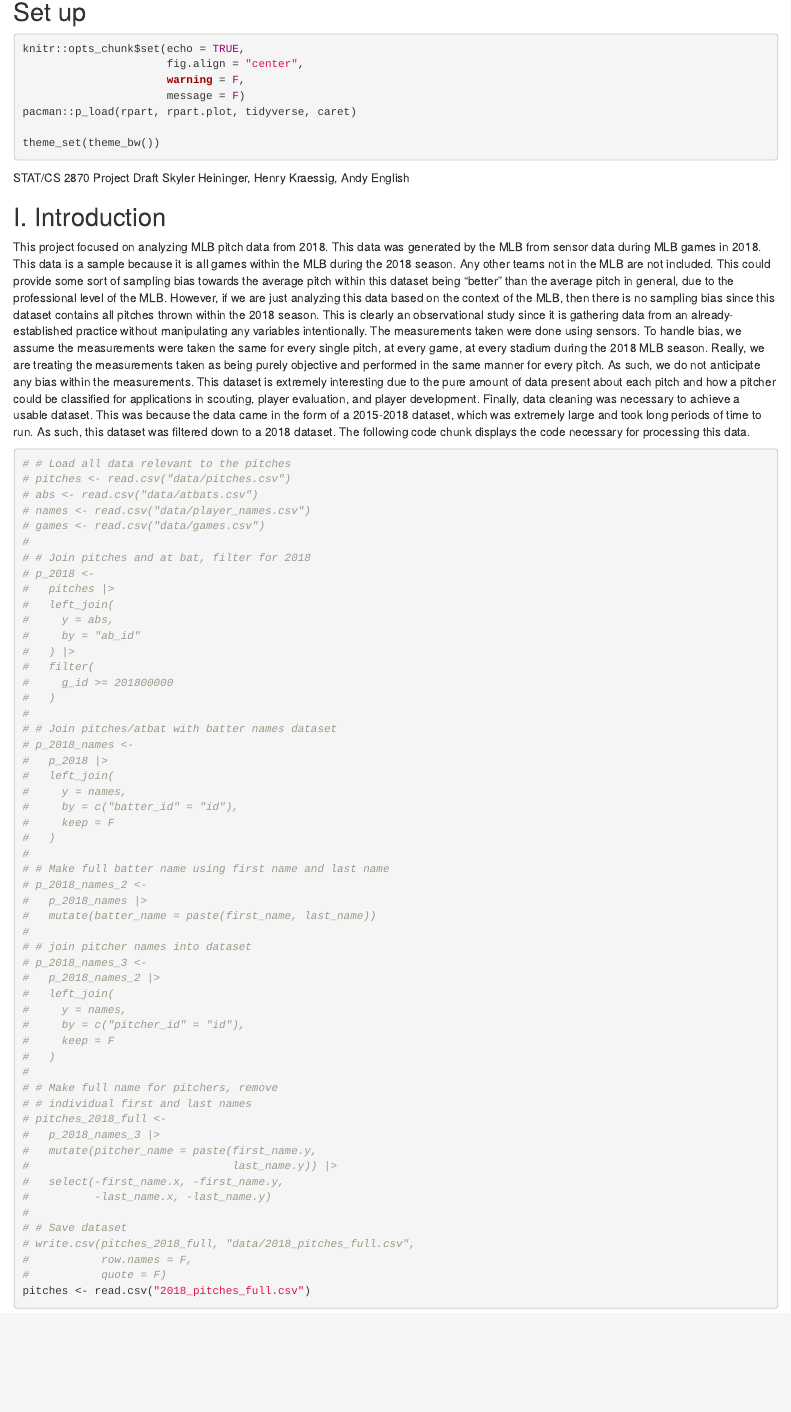
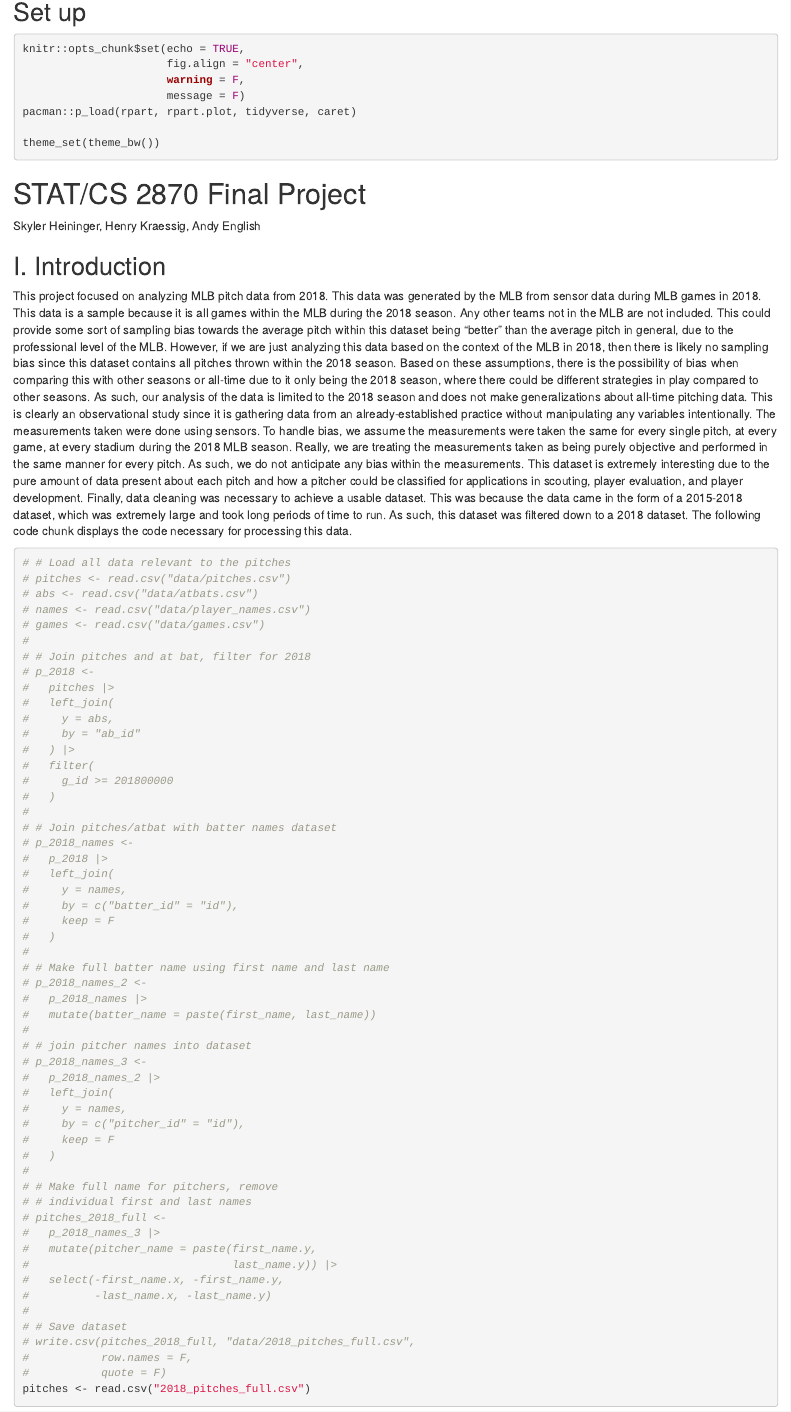
Before and after one commit to henrykra/2870_final, an R Markdown document (FinalProject.Rmd): the page in a window 1100 px wide, from 140 px down. Rendered offline with R 4.5, knitr and Pandoc, with nearby package versions; some code elsewhere in the file could not run offline.

Commit message:
fixed bias question

````diff
--- a/FinalProject.Rmd
+++ b/FinalProject.Rmd
@@ -16,12 +16,12 @@ pacman::p_load(rpart, rpart.plot, tidyverse, caret)
 theme_set(theme_bw())
 ```
 
-STAT/CS 2870 Project Draft
+# STAT/CS 2870 Final Project
 Skyler Heininger, Henry Kraessig, Andy English
 
 ## I. Introduction
 
-This project focused on analyzing MLB pitch data from 2018. This data was generated by the MLB from sensor data during MLB games in 2018. This data is a sample because it is all games within the MLB during the 2018 season. Any other teams not in the MLB are not included. This could provide some sort of sampling bias towards the average pitch within this dataset being “better” than the average pitch in general, due to the professional level of the MLB. However, if we are just analyzing this data based on the context of the MLB, then there is no sampling bias since this dataset contains all pitches thrown within the 2018 season. This is clearly an observational study since it is gathering data from an already-established practice without manipulating any variables intentionally. The measurements taken were done using sensors. To handle bias, we assume the measurements were taken the same for every single pitch, at every game, at every stadium during the 2018 MLB season. Really, we are treating the measurements taken as being purely objective and performed in the same manner for every pitch. As such, we do not anticipate any bias within the measurements. This dataset is extremely interesting due to the pure amount of data present about each pitch and how a pitcher could be classified for applications in scouting, player evaluation, and player development. Finally, data cleaning was necessary to achieve a usable dataset. This was because the data came in the form of a 2015-2018 dataset, which was extremely large and took long periods of time to run. As such, this dataset was filtered down to a 2018 dataset. The following code chunk displays the code necessary for processing this data.
+This project focused on analyzing MLB pitch data from 2018. This data was generated by the MLB from sensor data during MLB games in 2018. This data is a sample because it is all games within the MLB during the 2018 season. Any other teams not in the MLB are not included. This could provide some sort of sampling bias towards the average pitch within this dataset being “better” than the average pitch in general, due to the professional level of the MLB. However, if we are just analyzing this data based on the context of the MLB in 2018, then there is likely no sampling bias since this dataset contains all pitches thrown within the 2018 season. Based on these assumptions, there is the possibility of bias when comparing this with other seasons or all-time due to it only being the 2018 season, where there could be different strategies in play compared to other seasons. As such, our analysis of the data is limited to the 2018 season and does not make generalizations about all-time pitching data. This is clearly an observational study since it is gathering data from an already-established practice without manipulating any variables intentionally. The measurements taken were done using sensors. To handle bias, we assume the measurements were taken the same for every single pitch, at every game, at every stadium during the 2018 MLB season. Really, we are treating the measurements taken as being purely objective and performed in the same manner for every pitch. As such, we do not anticipate any bias within the measurements. This dataset is extremely interesting due to the pure amount of data present about each pitch and how a pitcher could be classified for applications in scouting, player evaluation, and player development. Finally, data cleaning was necessary to achieve a usable dataset. This was because the data came in the form of a 2015-2018 dataset, which was extremely large and took long periods of time to run. As such, this dataset was filtered down to a 2018 dataset. The following code chunk displays the code necessary for processing this data.
 
 ```{r data loading and cleaning}
 
````
